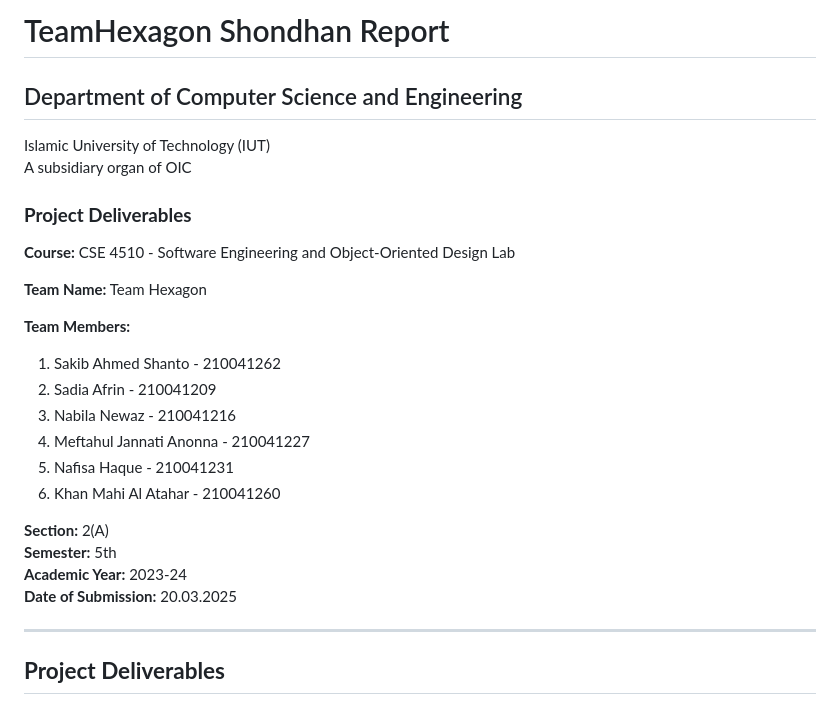
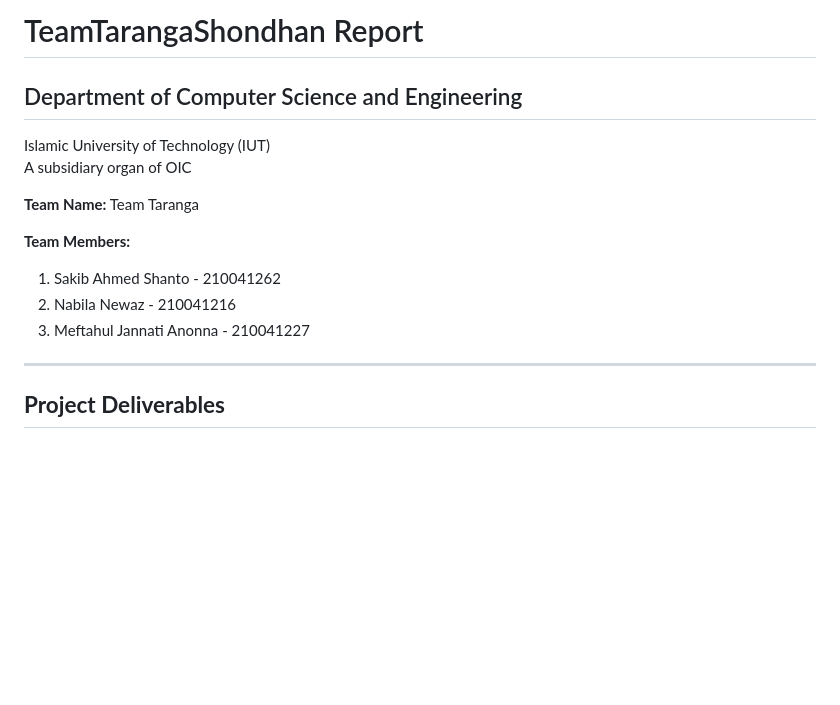
Before and after one commit to sakibahmedshanto/shondhan, a Markdown page: README.md, the part around the change. GitHub-like rendering; blank space fills up the shorter version.

```diff
--- a/README.md
+++ b/README.md
@@ -1,26 +1,16 @@
-# TeamHexagon Shondhan Report
+# TeamTarangaShondhan Report
 
 ## Department of Computer Science and Engineering
 Islamic University of Technology (IUT)
 A subsidiary organ of OIC
 
-### **Project Deliverables**
-**Course:** CSE 4510 - Software Engineering and Object-Oriented Design Lab
 
-**Team Name:** Team Hexagon
+**Team Name:** Team Taranga
 
 **Team Members:**
 1. Sakib Ahmed Shanto - 210041262
-2. Sadia Afrin - 210041209
-3. Nabila Newaz - 210041216
-4. Meftahul Jannati Anonna - 210041227
-5. Nafisa Haque - 210041231
-6. Khan Mahi Al Atahar - 210041260
-
-**Section:** 2(A)
-**Semester:** 5th
-**Academic Year:** 2023-24
-**Date of Submission:** 20.03.2025
+2. Nabila Newaz - 210041216
+3. Meftahul Jannati Anonna - 210041227
 
 ---
 
```
